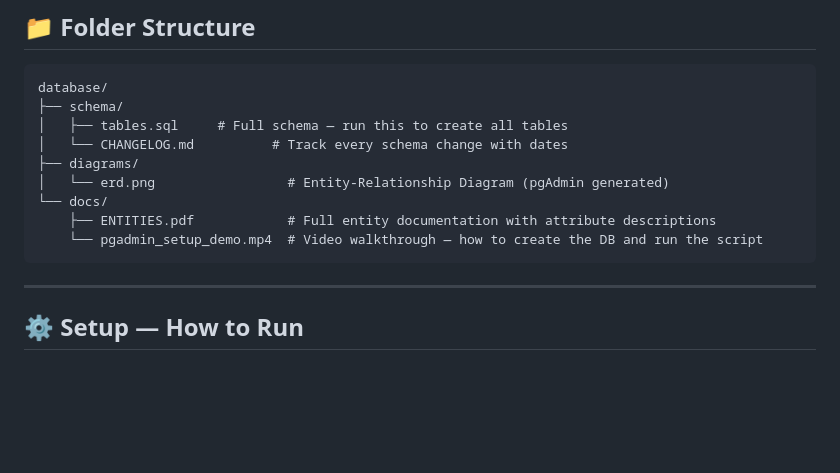
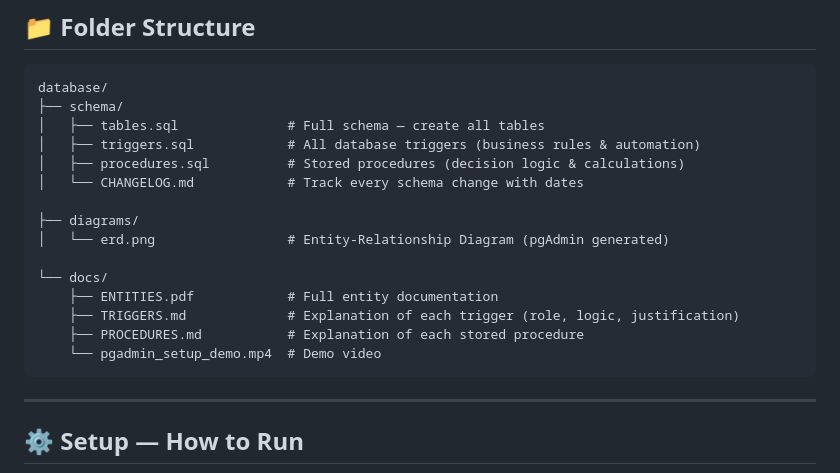
Before and after one commit to zicossx/Souss-Ambulance-Opti, a Markdown page: database/README.md, the part around the change. Drawn GitHub-style; blank space fills up the shorter version.

````diff
--- a/database/README.md
+++ b/database/README.md
@@ -4,13 +4,19 @@
 ```
 database/
 ├── schema/
-│   ├── tables.sql     # Full schema — run this to create all tables
-│   └── CHANGELOG.md          # Track every schema change with dates
+│   ├── tables.sql              # Full schema — create all tables
+│   ├── triggers.sql            # All database triggers (business rules & automation)
+│   ├── procedures.sql          # Stored procedures (decision logic & calculations)
+│   └── CHANGELOG.md            # Track every schema change with dates
+
 ├── diagrams/
 │   └── erd.png                 # Entity-Relationship Diagram (pgAdmin generated)
+
 └── docs/
-    ├── ENTITIES.pdf            # Full entity documentation with attribute descriptions
-    └── pgadmin_setup_demo.mp4  # Video walkthrough — how to create the DB and run the script
+    ├── ENTITIES.pdf            # Full entity documentation
+    ├── TRIGGERS.md             # Explanation of each trigger (role, logic, justification)
+    ├── PROCEDURES.md           # Explanation of each stored procedure
+    └── pgadmin_setup_demo.mp4  # Demo video
 ```
 
 ---
````
